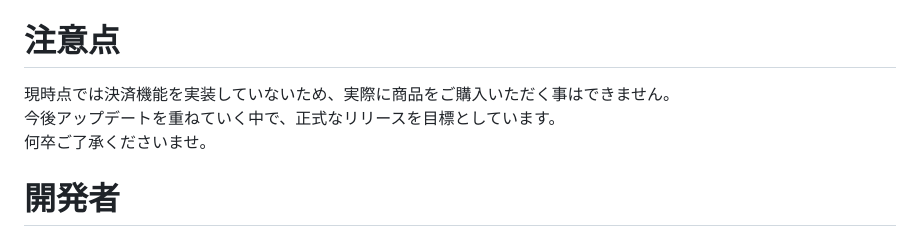
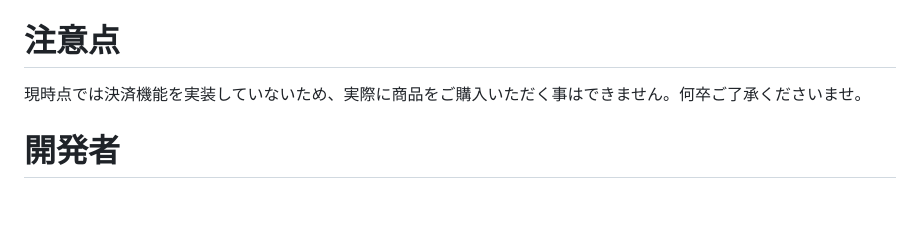
Before and after one commit to kraax73/used_yoyo_market, a Markdown page: README.md, the part around the change. Rendered like a GitHub page; blank space fills up the shorter version.

```diff
--- a/README.md
+++ b/README.md
@@ -61,7 +61,7 @@
 ・macOS BigSur 11.3.1<br>・VScode(Visual Studio Code)<br>・ibisPaint X<br>・Git 2.31.1<br>・Puma<br>・Heroku-20
 
 # 注意点
-現時点では決済機能を実装していないため、実際に商品をご購入いただく事はできません。<br>今後アップデートを重ねていく中で、正式なリリースを目標としています。<br>何卒ご了承くださいませ。
+現時点では決済機能を実装していないため、実際に商品をご購入いただく事はできません。何卒ご了承くださいませ。
 
 # 開発者
 まわりん https://github.com/kraax73
```
